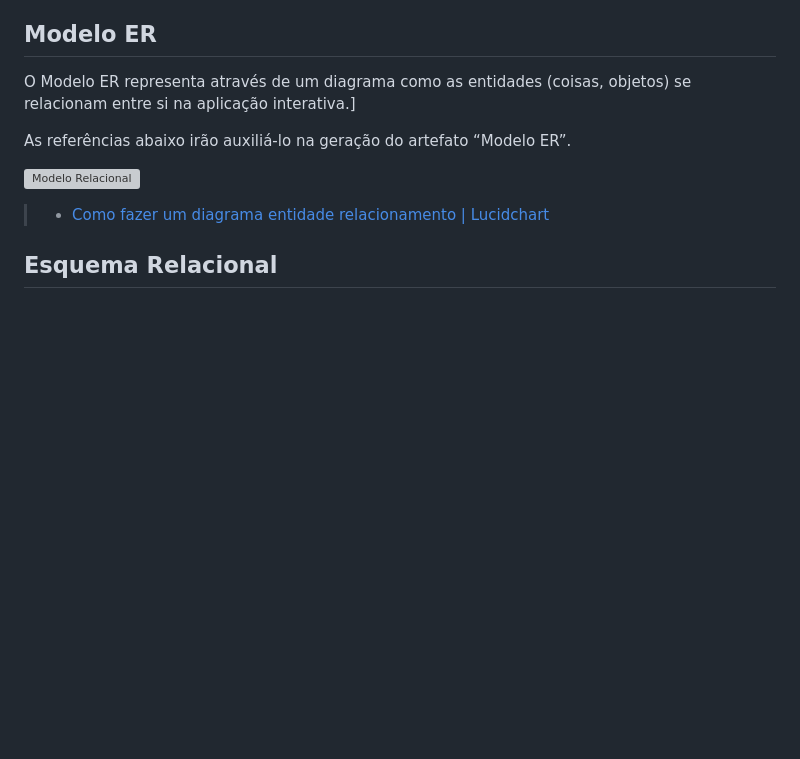
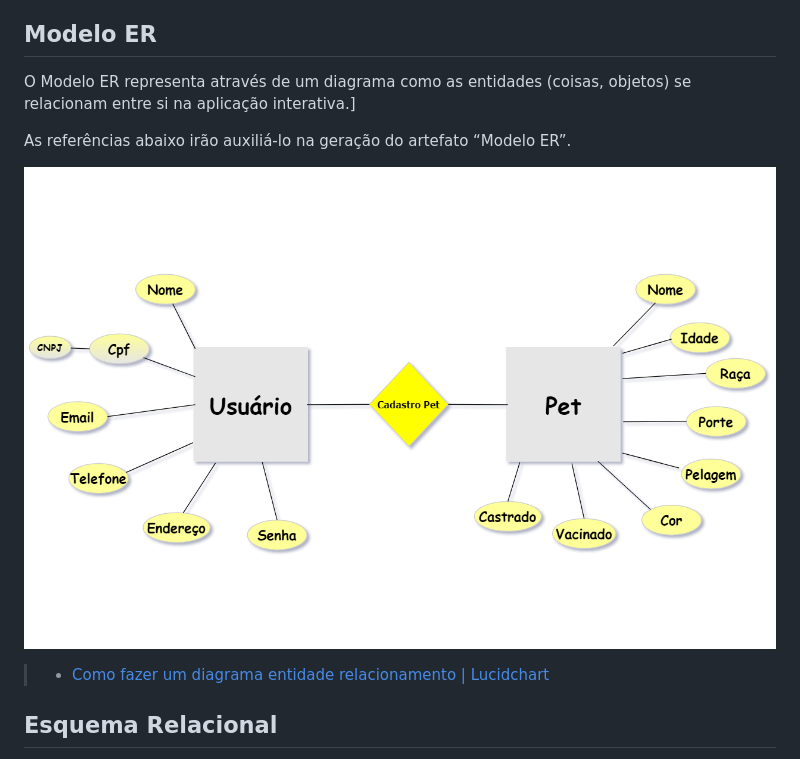
Before and after one commit to ICEI-PUC-Minas-PMV-ADS/Adote-pet, a Markdown page: docs/05-Arquitetura da Solução.md, the part around the change. Drawn GitHub-style; pictures changed too: docs/img/Modelo_ER.png (added); blank space fills up the shorter version; grey boxes are pictures that could not be loaded.

Commit message:
Modelo_ER

```diff
--- a/docs/05-Arquitetura da Solução.md
+++ b/docs/05-Arquitetura da Solução.md
@@ -19,7 +19,7 @@ O Modelo ER representa através de um diagrama como as entidades (coisas, objeto
 
 As referências abaixo irão auxiliá-lo na geração do artefato “Modelo ER”.
 
-![Modelo Relacional](https://github.com/ICEI-PUC-Minas-PMV-ADS/Adote-pet/blob/main/docs/img/modelo_er.png)
+![Modelo Relacional](https://github.com/ICEI-PUC-Minas-PMV-ADS/Adote-pet/blob/main/docs/img/Modelo_ER.png)
 
 
 > - [Como fazer um diagrama entidade relacionamento | Lucidchart](https://www.lucidchart.com/pages/pt/como-fazer-um-diagrama-entidade-relacionamento)
```
